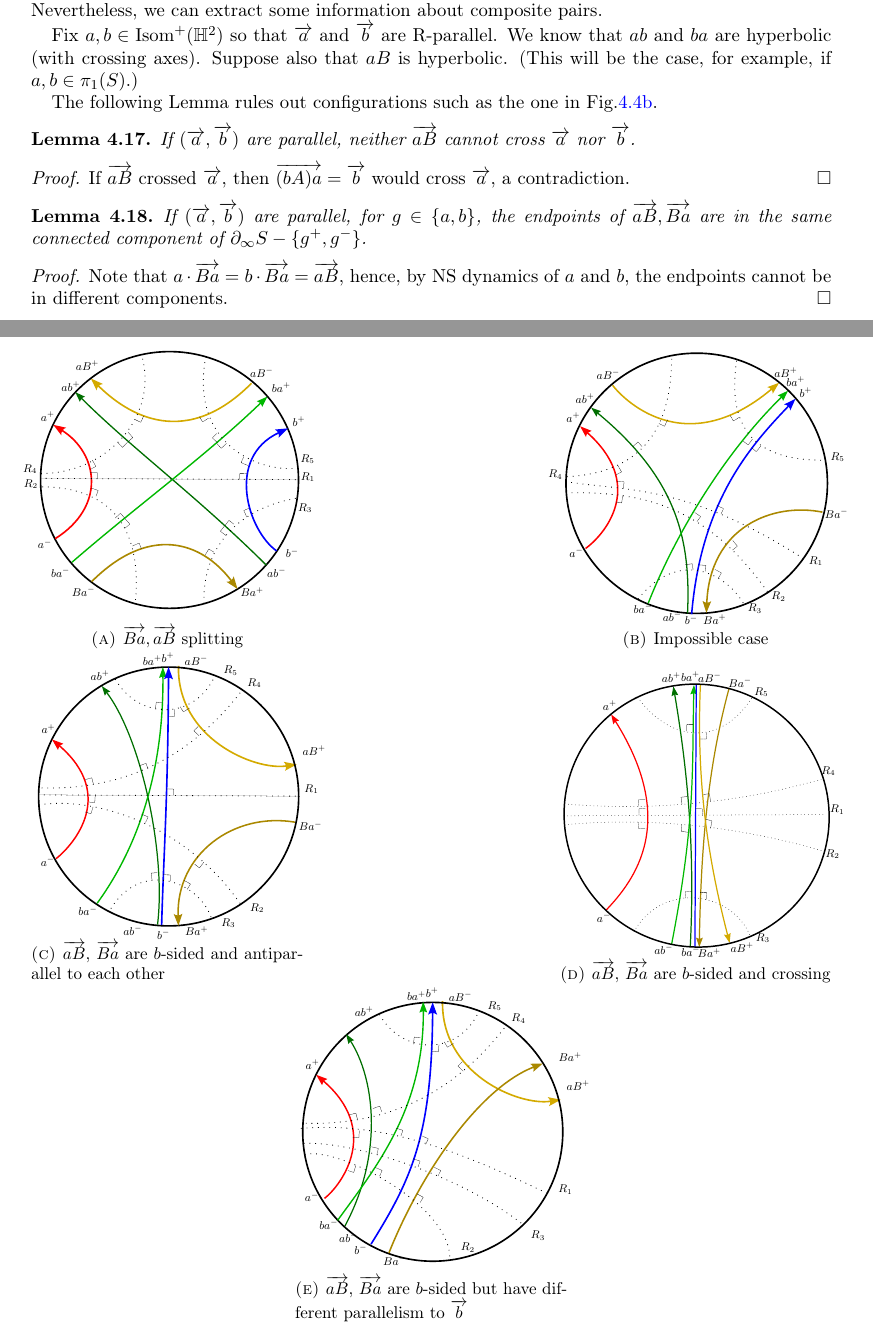
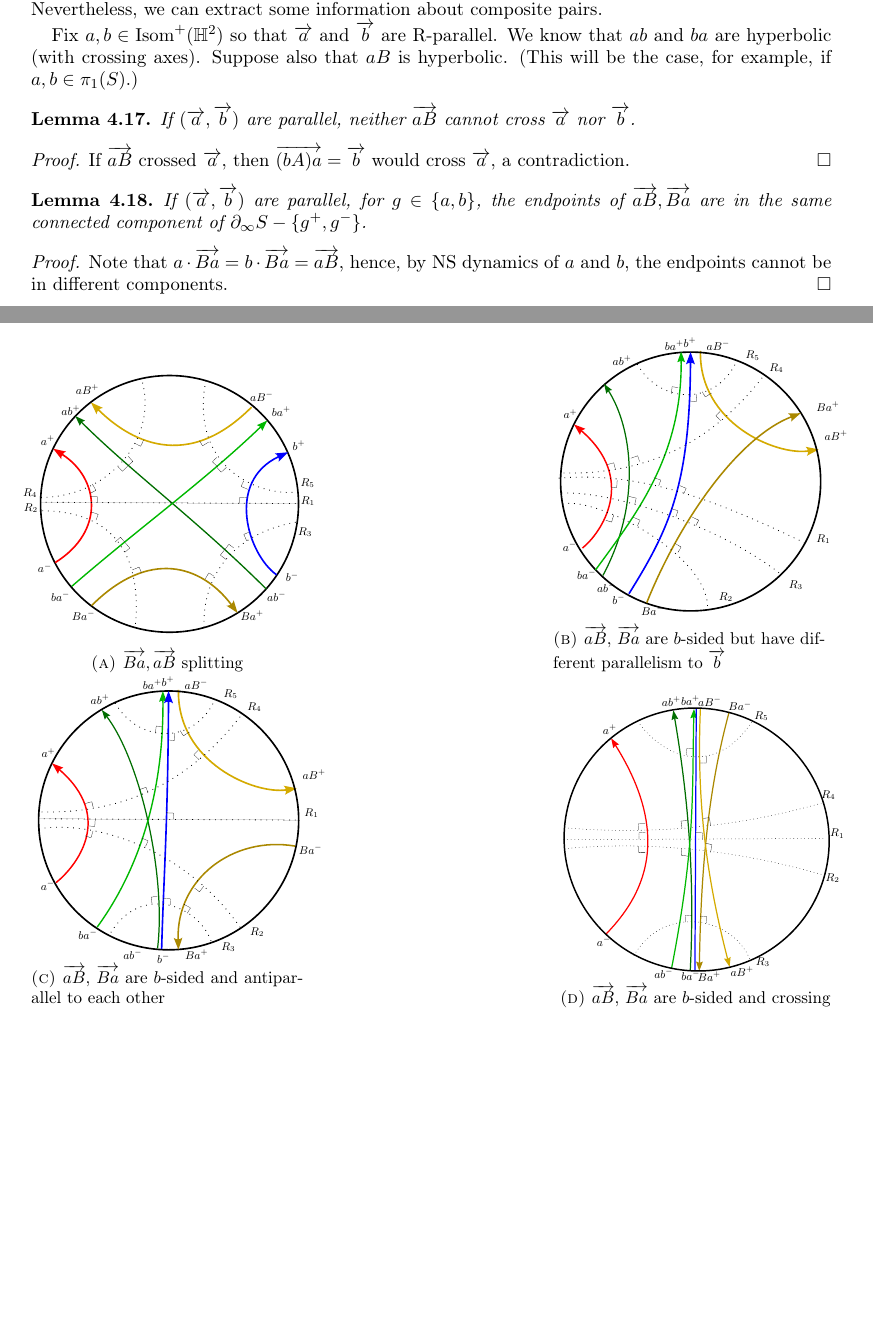
Before and after one commit to dpthurst/Currents-and-intersections, a LaTeX paper (Intersections.tex, which reads crossing.tex): two parts of pages 27 and 28 of 95 before the commit and two parts of pages 27 and 28 of 94 after it, joined at a grey line, cut so that both start at the same text, the shorter picture padded with empty space. Compiled offline with pdfLaTeX.

Commit message:
Update on Overleaf.

```diff
--- a/crossing.tex
+++ b/crossing.tex
@@ -617,13 +617,12 @@ hyperbolic (with crossing axes). Suppose also that $aB$ is hyperbolic. (This wil
     \label{fig:r3}
   \end{subfigure}
   \hfill
-  \begin{subfigure}[b]{0.34\textwidth}
+    \begin{subfigure}[b]{0.34\textwidth}
     \centering
-    \resizebox{\linewidth}{!}{\svgfignormal{r2}}
-    \caption{Impossible case}
-    \label{fig:r2}
+    \resizebox{\linewidth}{!}{\svgfignormal{r1_switched}}
+    \caption{$\protect\ora{aB}$, $\protect\ora{Ba}$ are $b$-sided but have different parallelism to $\protect\ora{b}$}
+    \label{fig:r1_switched}
   \end{subfigure}
-
   \vspace{4pt}
 
   \begin{subfigure}[b]{0.34\textwidth}
@@ -640,21 +639,9 @@ hyperbolic (with crossing axes). Suppose also that $aB$ is hyperbolic. (This wil
     \label{fig:c2}
   \end{subfigure}
 
-  \vspace{4pt}
-
-  \begin{subfigure}[b]{0.34\textwidth}
-    \centering
-    \resizebox{\linewidth}{!}{\svgfignormal{r1_switched}}
-    \caption{$\protect\ora{aB}$, $\protect\ora{Ba}$ are $b$-sided but have different parallelism to $\protect\ora{b}$}
-    \label{fig:r1_switched}
-  \end{subfigure}
-
   \caption{Topological cases for connected smoothing of $\protect\ora{ab}$ with $\protect\ora{ba}$.}
   \label{fig:cases-conn-smoothing}
 \end{figure}
-
-The following Lemma rules out
-configurations such as the one in Fig.\ref{fig:r2}.
 
 \begin{lemma}
 If $(\ora{a},\ora{b})$ are parallel, neither $\ora{aB}$ cannot cross $\ora{a}$ nor $\ora{b}$.
```
Also changed, not shown: crossing.tex (2 more changed lines).
